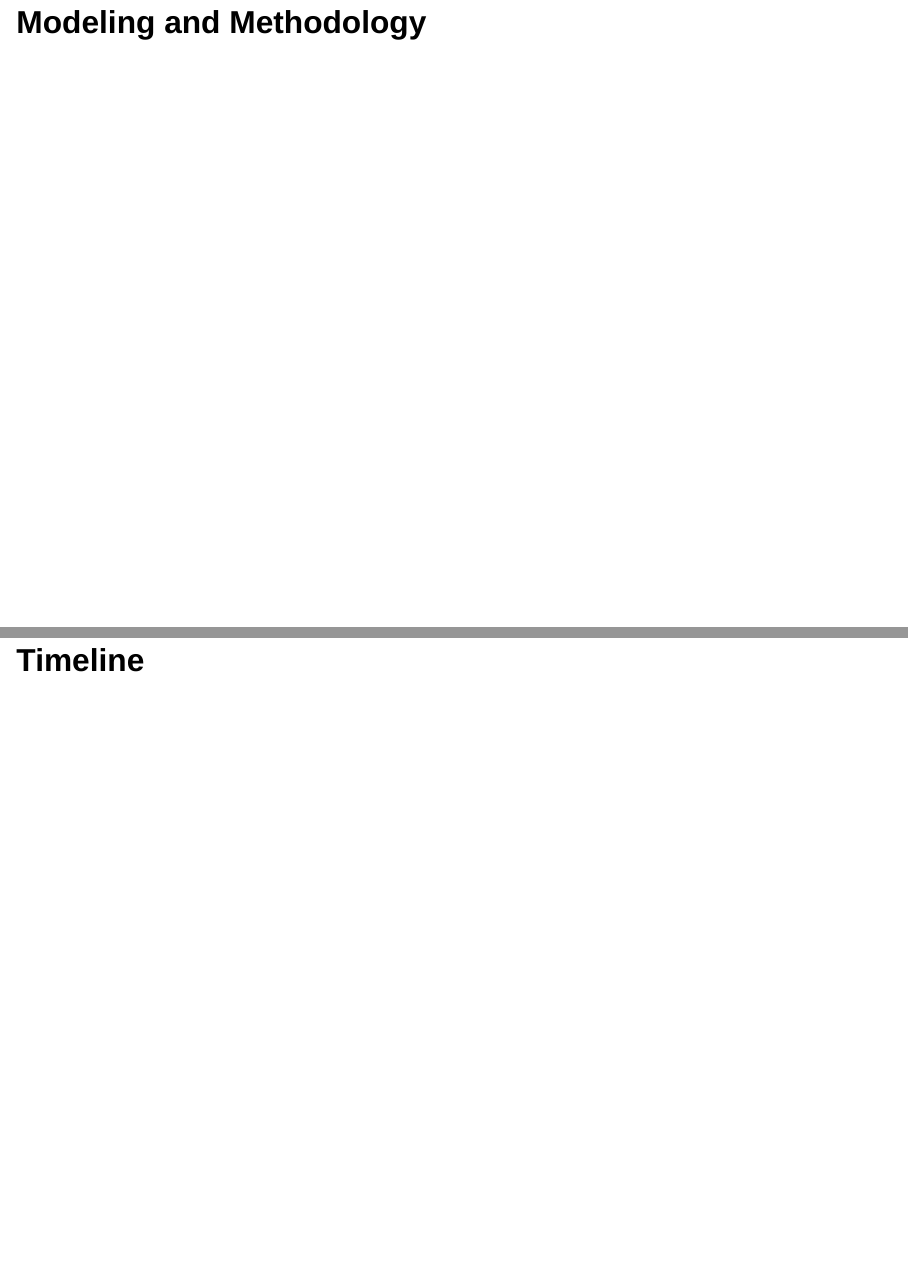
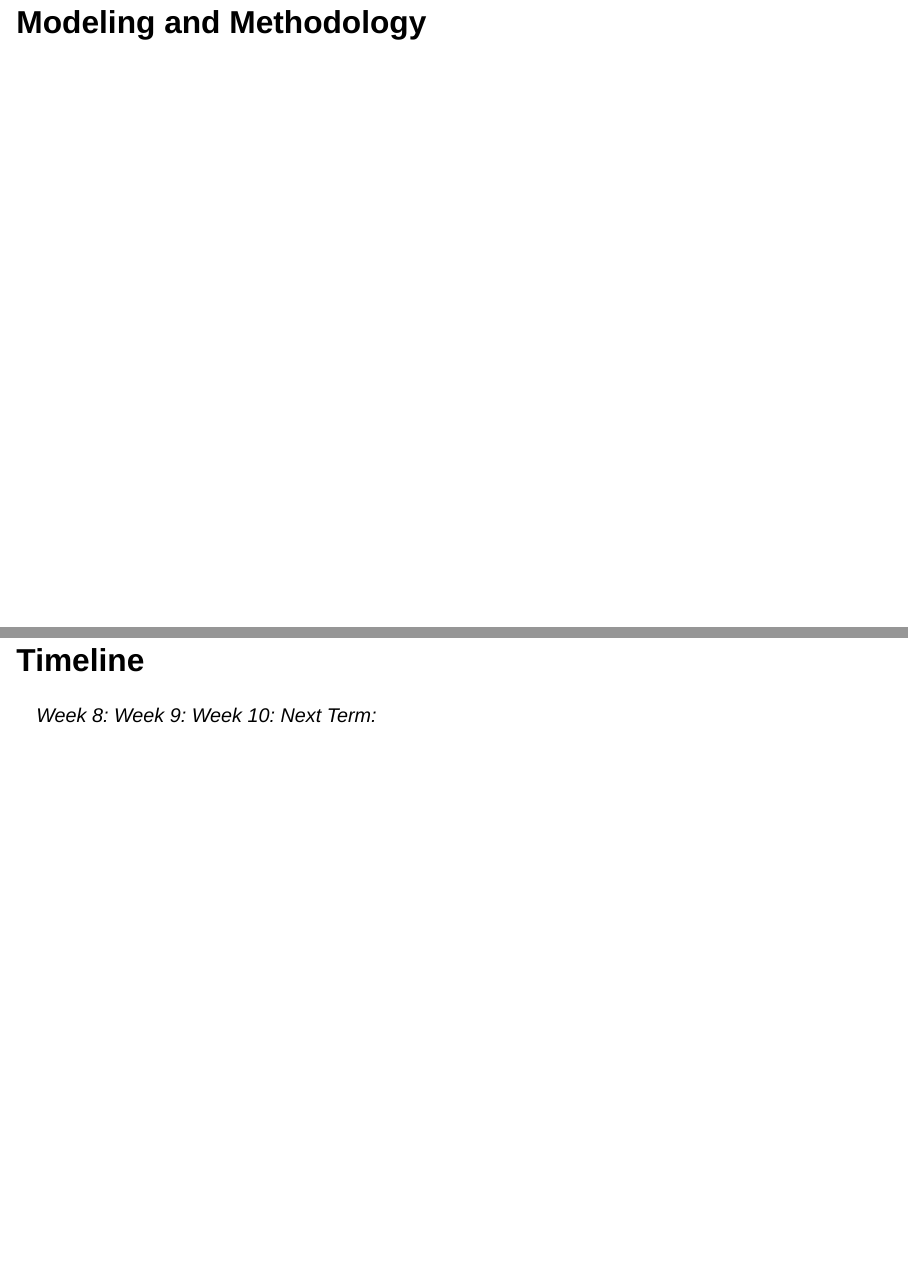
Before and after one commit to AJajodia/bayesian_LR_comps, a Quarto document (proposal.qmd): pages 6 and 7 of 7, joined at a grey line. Rendered offline with R 4.5, knitr and Pandoc in place of Quarto, with nearby package versions; drawn as Slidy slides in place of the format the file asks for.

Commit message:
timeline slide outline

```diff
--- a/proposal.qmd
+++ b/proposal.qmd
@@ -33,3 +33,7 @@ theme_set(slides_theme)
 
 
 ## Timeline
+*Week 8:*
+*Week 9:*
+*Week 10:*
+*Next Term:*
```
